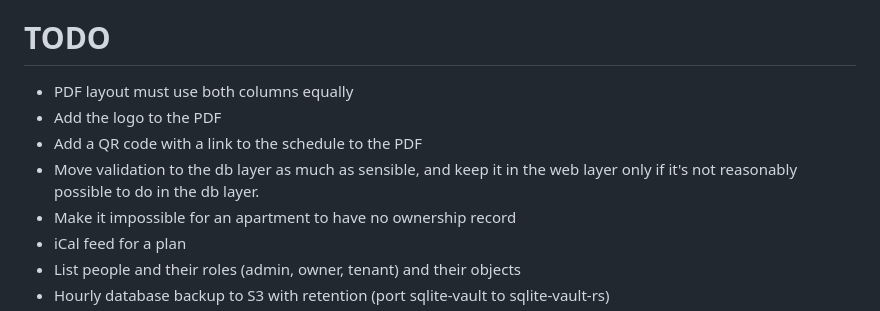
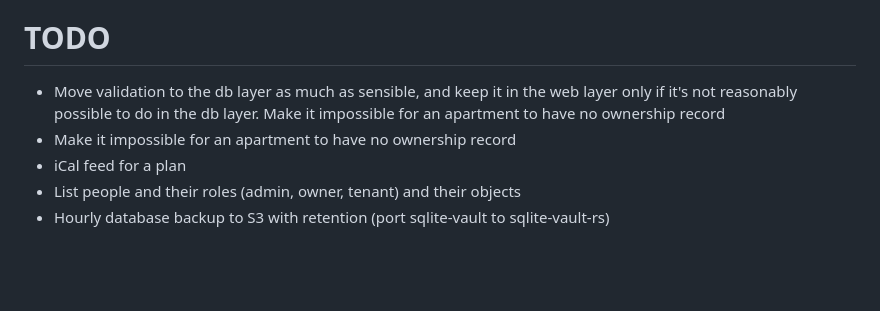
Before and after one commit to uhlig-it/kehrkraft, a Markdown page: README.markdown, the part around the change. GitHub-like rendering; blank space fills up the shorter version.

Commit message:
Simplify TODOs

```diff
--- a/README.markdown
+++ b/README.markdown
@@ -6,10 +6,7 @@ Kehrkraft is a web application for managing who is responsible for Kehrwoche (st
 
 # TODO
 
-* PDF layout must use both columns equally
-* Add the logo to the PDF
-* Add a QR code with a link to the schedule to the PDF
-* Move validation to the db layer as much as sensible, and keep it in the web layer only if it's not reasonably possible to do in the db layer.
+* Move validation to the db layer as much as sensible, and keep it in the web layer only if it's not reasonably possible to do in the db layer. Make it impossible for an apartment to have no ownership record
 * Make it impossible for an apartment to have no ownership record
 * iCal feed for a plan
 * List people and their roles (admin, owner, tenant) and their objects
```
